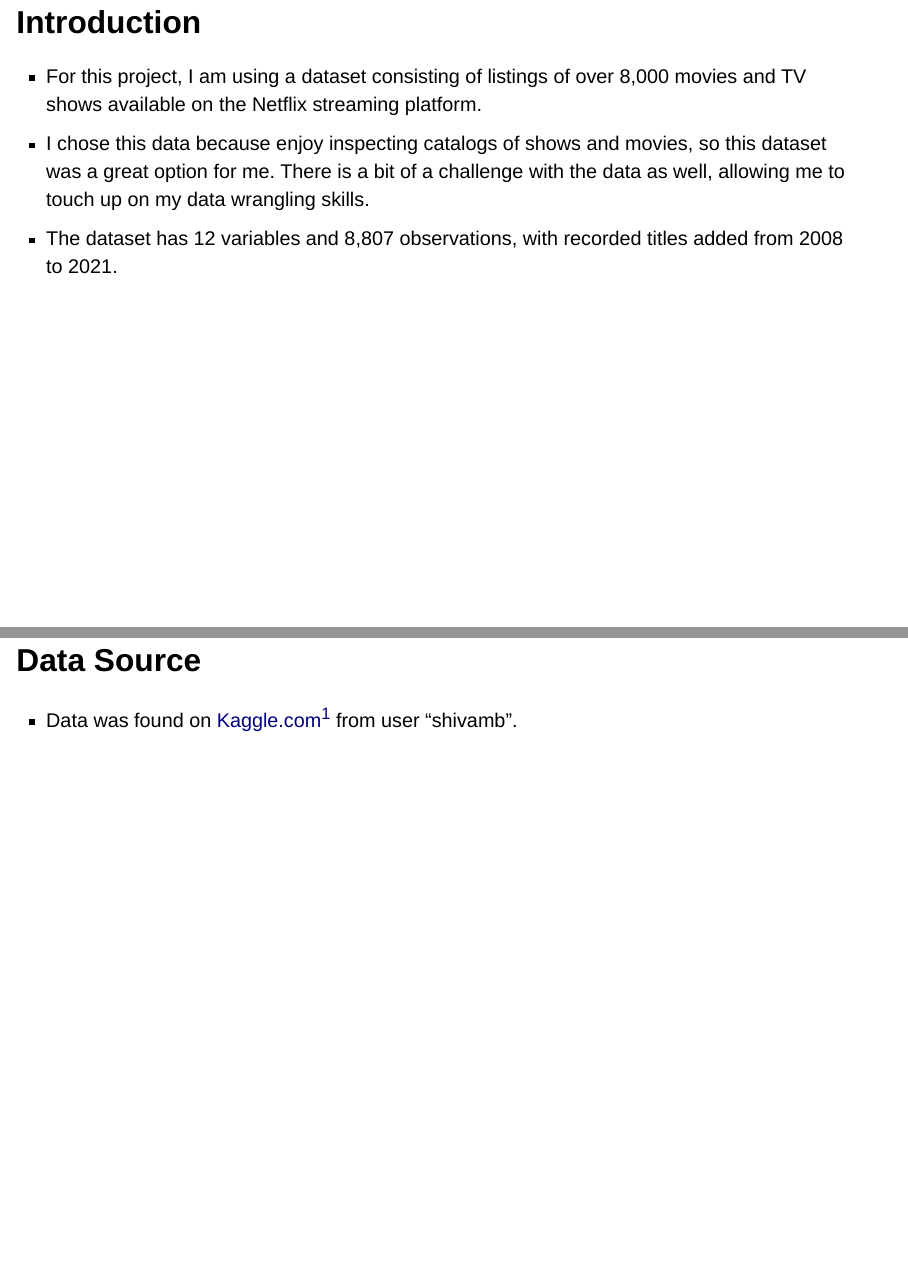
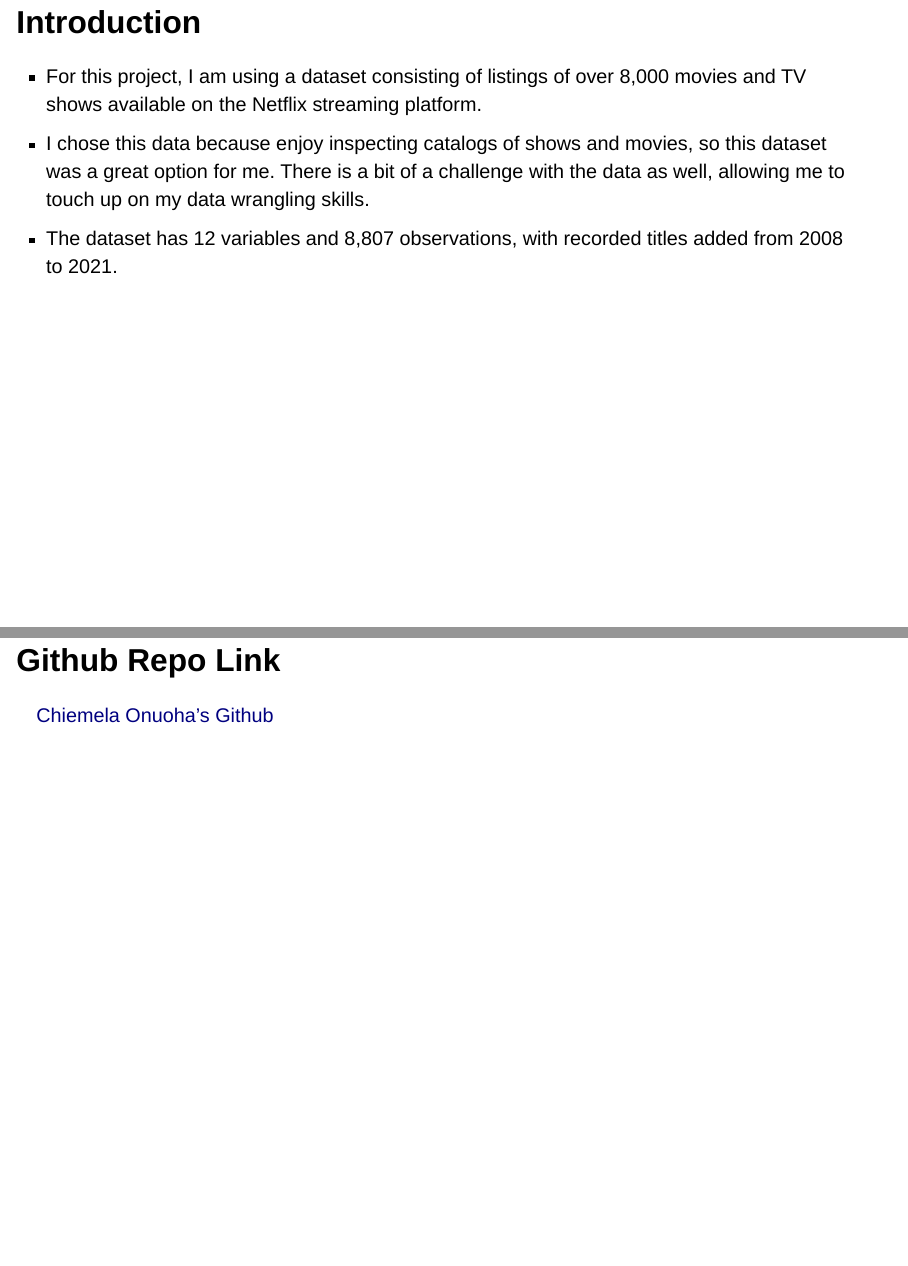
Before and after one commit to chiemelaonu/final-project-chiemelaonu, a Quarto document (final_project_presentation.qmd): pages 2 and 3 of 11 before the commit and pages 2 and 3 of 12 after it, joined at a grey line. Rendered offline with R 4.5, knitr and Pandoc in place of Quarto, with nearby package versions; drawn as Slidy slides in place of the format the file asks for; some code elsewhere in the file could not run offline.

Commit message:
add github link

```diff
--- a/final_project_presentation.qmd
+++ b/final_project_presentation.qmd
@@ -12,6 +12,9 @@ execute:
 -   For this project, I am using a dataset consisting of listings of over 8,000 movies and TV shows available on the Netflix streaming platform.\
 -   I chose this data because enjoy inspecting catalogs of shows and movies, so this dataset was a great option for me. There is a bit of a challenge with the data as well, allowing me to touch up on my data wrangling skills.\
 -   The dataset has 12 variables and 8,807 observations, with recorded titles added from 2008 to 2021.
+
+## Github Repo Link
+[Chiemela Onuoha's Github](https://github.com/chiemelaonu/final-project-chiemelaonu)
 
 ## Data Source
 
```
Also changed, not shown: final_project_presentation.html.
